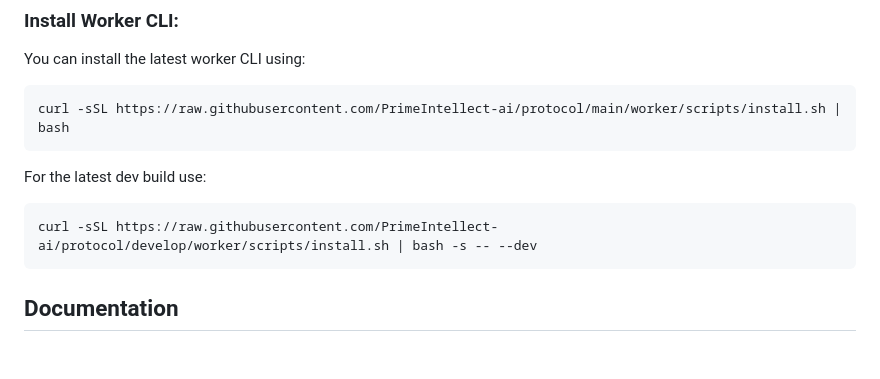
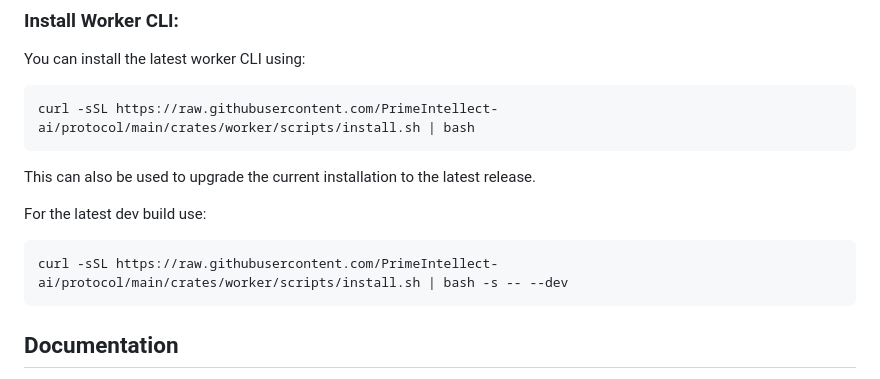
Before and after one commit to PrimeIntellect-ai/protocol, a Markdown page: README.md, the part around the change. Drawn GitHub-style; blank space fills up the shorter version.

Commit message:
adjust installation urls

````diff
--- a/README.md
+++ b/README.md
@@ -45,12 +45,13 @@ For complete setup instructions, refer to our [Development Setup Guide](docs/dev
 ### Install Worker CLI:
 You can install the latest worker CLI using:
 ```
-curl -sSL https://raw.githubusercontent.com/PrimeIntellect-ai/protocol/main/worker/scripts/install.sh | bash
+curl -sSL https://raw.githubusercontent.com/PrimeIntellect-ai/protocol/main/crates/worker/scripts/install.sh | bash
 ```
+This can also be used to upgrade the current installation to the latest release.
 
 For the latest dev build use:
 ```
-curl -sSL https://raw.githubusercontent.com/PrimeIntellect-ai/protocol/develop/worker/scripts/install.sh | bash -s -- --dev
+curl -sSL https://raw.githubusercontent.com/PrimeIntellect-ai/protocol/main/crates/worker/scripts/install.sh | bash -s -- --dev
 ```
 
 ## Documentation
````
